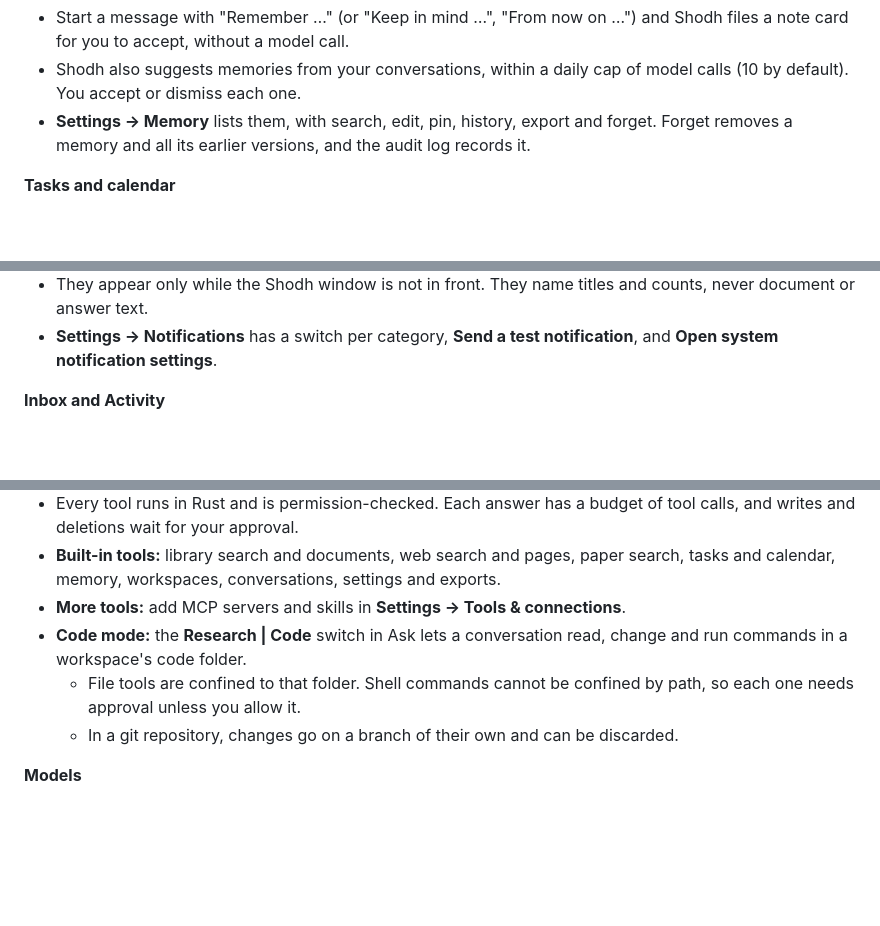
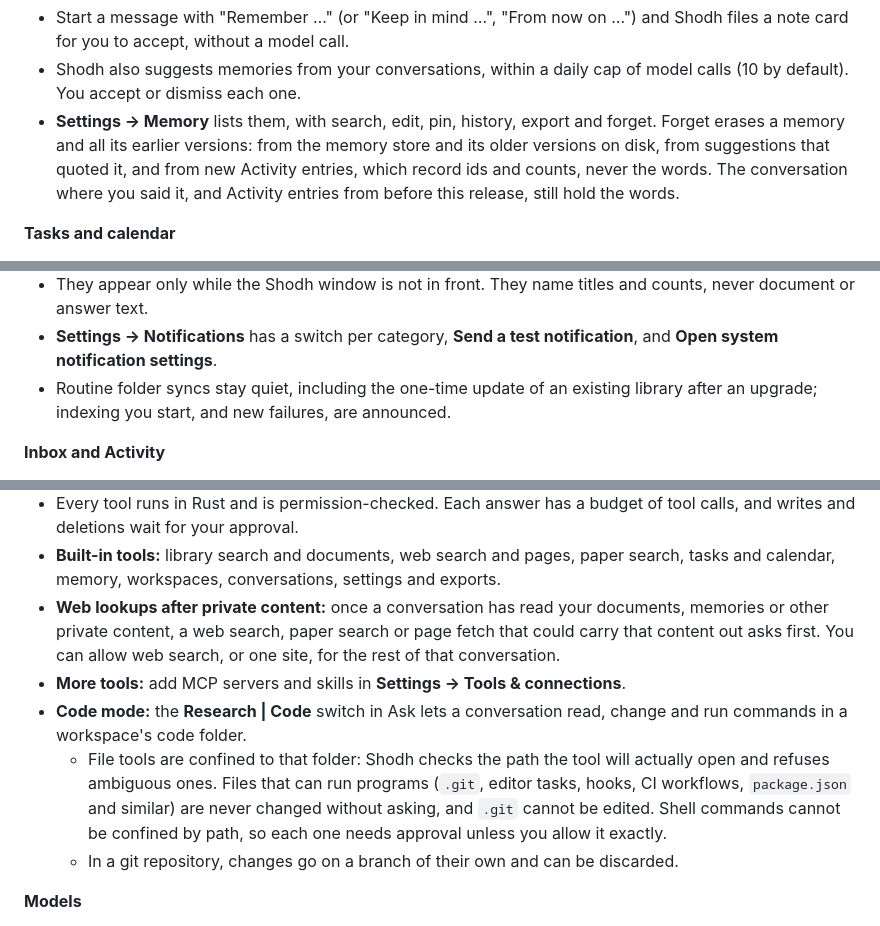
Before and after one commit to varun29ankuS/shodhRAG, a Markdown page: README.md, 3 parts joined by grey strips. GitHub-like rendering; blank space fills up the shorter version.

Commit message:
README: forget erases, quiet syncs, Code mode and web safety, the provider-key gap

```diff
--- a/README.md
+++ b/README.md
@@ -145,7 +145,7 @@ The core of Shodh is free and open source (Apache-2.0), and it stays that way. P
 **Memory**
 - Start a message with "Remember …" (or "Keep in mind …", "From now on …") and Shodh files a note card for you to accept, without a model call.
 - Shodh also suggests memories from your conversations, within a daily cap of model calls (10 by default). You accept or dismiss each one.
-- **Settings → Memory** lists them, with search, edit, pin, history, export and forget. Forget removes a memory and all its earlier versions, and the audit log records it.
+- **Settings → Memory** lists them, with search, edit, pin, history, export and forget. Forget erases a memory and all its earlier versions: from the memory store and its older versions on disk, from suggestions that quoted it, and from new Activity entries, which record ids and counts, never the words. The conversation where you said it, and Activity entries from before this release, still hold the words.
 
 **Tasks and calendar**
 - **Tasks** shows tasks and events as a list or a calendar, with reminders. A task can belong to a workspace, and each workspace has a task board.
@@ -156,6 +156,7 @@ The core of Shodh is free and open source (Apache-2.0), and it stays that way. P
 - Desktop notifications on Windows and macOS for reminders, approvals that wait for you, finished work (answers, indexing, extracted results) and problems (failed indexing or sync, a failed background model call, a data file that had to be recovered).
 - They appear only while the Shodh window is not in front. They name titles and counts, never document or answer text.
 - **Settings → Notifications** has a switch per category, **Send a test notification**, and **Open system notification settings**.
+- Routine folder syncs stay quiet, including the one-time update of an existing library after an upgrade; indexing you start, and new failures, are announced.
 
 **Inbox and Activity**
 - **Inbox** collects what waits on you, such as approvals, memory suggestions and reminders, and background work that finished or failed.
@@ -168,9 +169,10 @@ The core of Shodh is free and open source (Apache-2.0), and it stays that way. P
   - **Install agent runtime** downloads it once from GitHub. Shodh checks its SHA-256 before every launch.
 - Every tool runs in Rust and is permission-checked. Each answer has a budget of tool calls, and writes and deletions wait for your approval.
 - **Built-in tools:** library search and documents, web search and pages, paper search, tasks and calendar, memory, workspaces, conversations, settings and exports.
+- **Web lookups after private content:** once a conversation has read your documents, memories or other private content, a web search, paper search or page fetch that could carry that content out asks first. You can allow web search, or one site, for the rest of that conversation.
 - **More tools:** add MCP servers and skills in **Settings → Tools & connections**.
 - **Code mode:** the **Research | Code** switch in Ask lets a conversation read, change and run commands in a workspace's code folder.
-  - File tools are confined to that folder. Shell commands cannot be confined by path, so each one needs approval unless you allow it.
+  - File tools are confined to that folder: Shodh checks the path the tool will actually open and refuses ambiguous ones. Files that can run programs (`.git`, editor tasks, hooks, CI workflows, `package.json` and similar) are never changed without asking, and `.git` cannot be edited. Shell commands cannot be confined by path, so each one needs approval unless you allow it exactly.
   - In a git repository, changes go on a branch of their own and can be discarded.
 
 **Models**
```
Also changed, not shown: other parts of README.md (+1 -0 lines).
